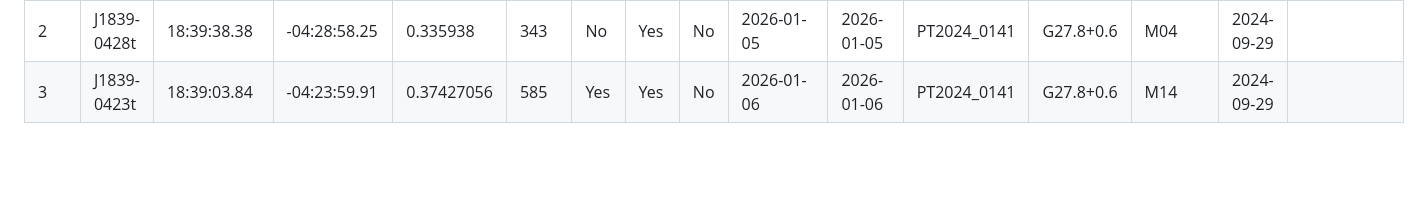
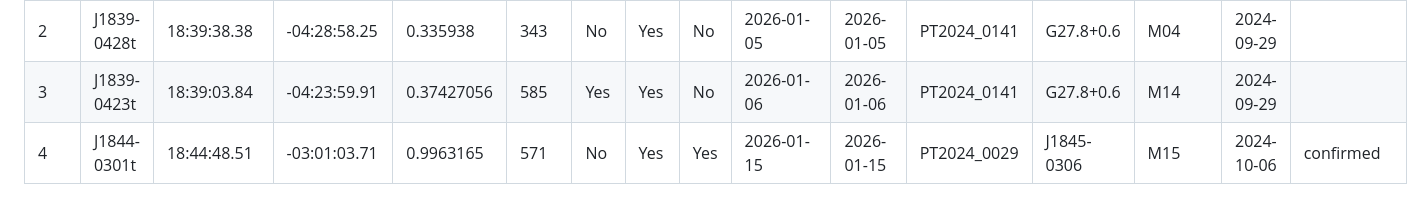
Before and after one commit to astro-sjgao/PulsarGleaners, a Markdown page: README.md, the part around the change. GitHub-like rendering; blank space fills up the shorter version.

Commit message:
Add new entry for J1844-0301t

```diff
--- a/README.md
+++ b/README.md
@@ -37,3 +37,4 @@ A preliminary phase-connected timing solution was obtained for J1846-0512t due t
 |1|J1846-0253t|18:46:59.42|-02:53:31.81|1.340458|1269|Yes|Yes|No|2025-12-12|2025-12-12|PT2023_0176|PSRJ1846-0258|M19|2024-04-08|2nd archive data, 20240221|
 |2|J1839-0428t|18:39:38.38|-04:28:58.25|0.335938|343 |No |Yes|No|2026-01-05|2026-01-05|PT2024_0141|G27.8+0.6    |M04|2024-09-29||
 |3|J1839-0423t|18:39:03.84|-04:23:59.91|0.37427056|585|Yes|Yes|No|2026-01-06|2026-01-06|PT2024_0141|G27.8+0.6    |M14|2024-09-29||
+|4|J1844-0301t|18:44:48.51|-03:01:03.71|0.9963165|571|No|Yes|Yes|2026-01-15|2026-01-15|PT2024_0029|J1845-0306    |M15|2024-10-06|confirmed|
```
